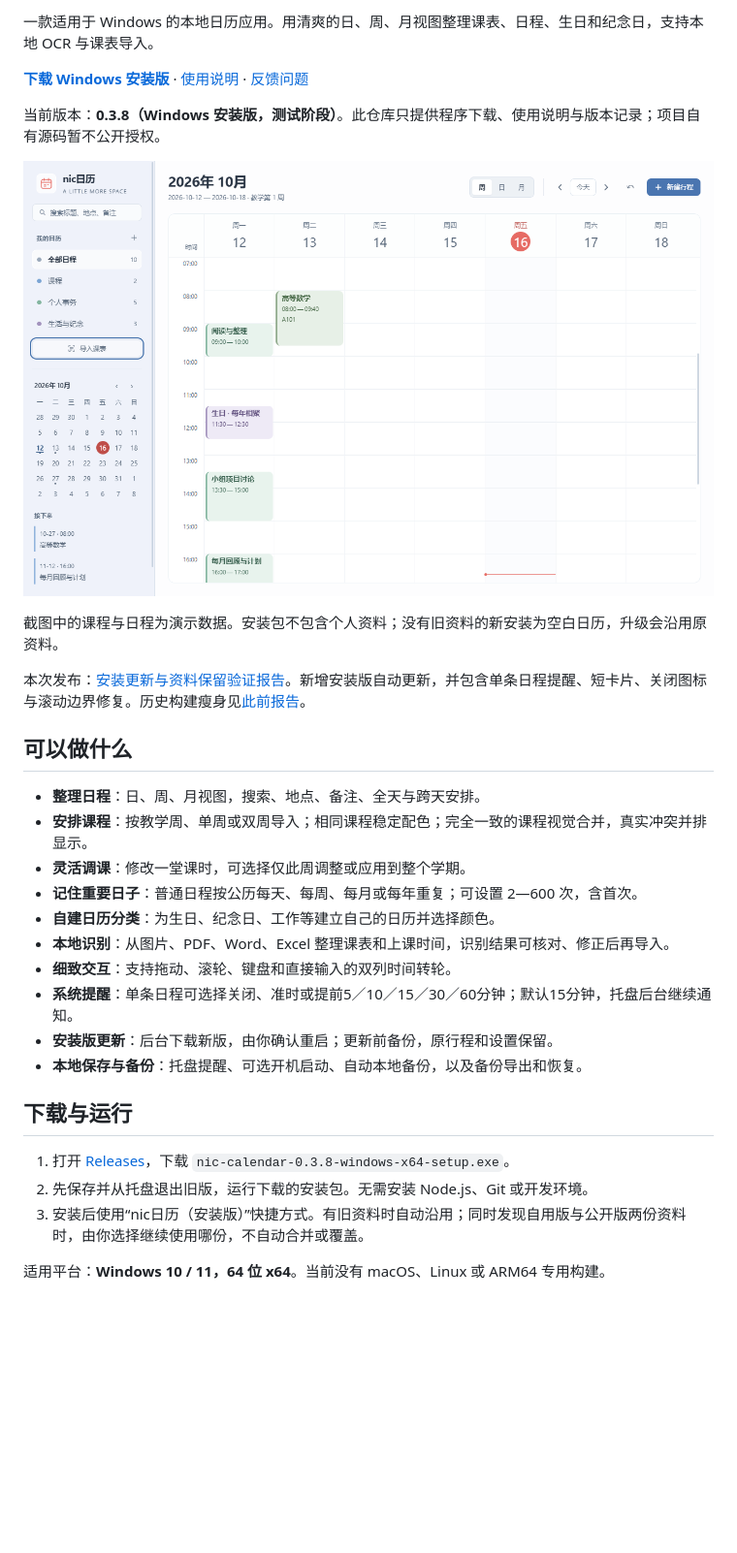
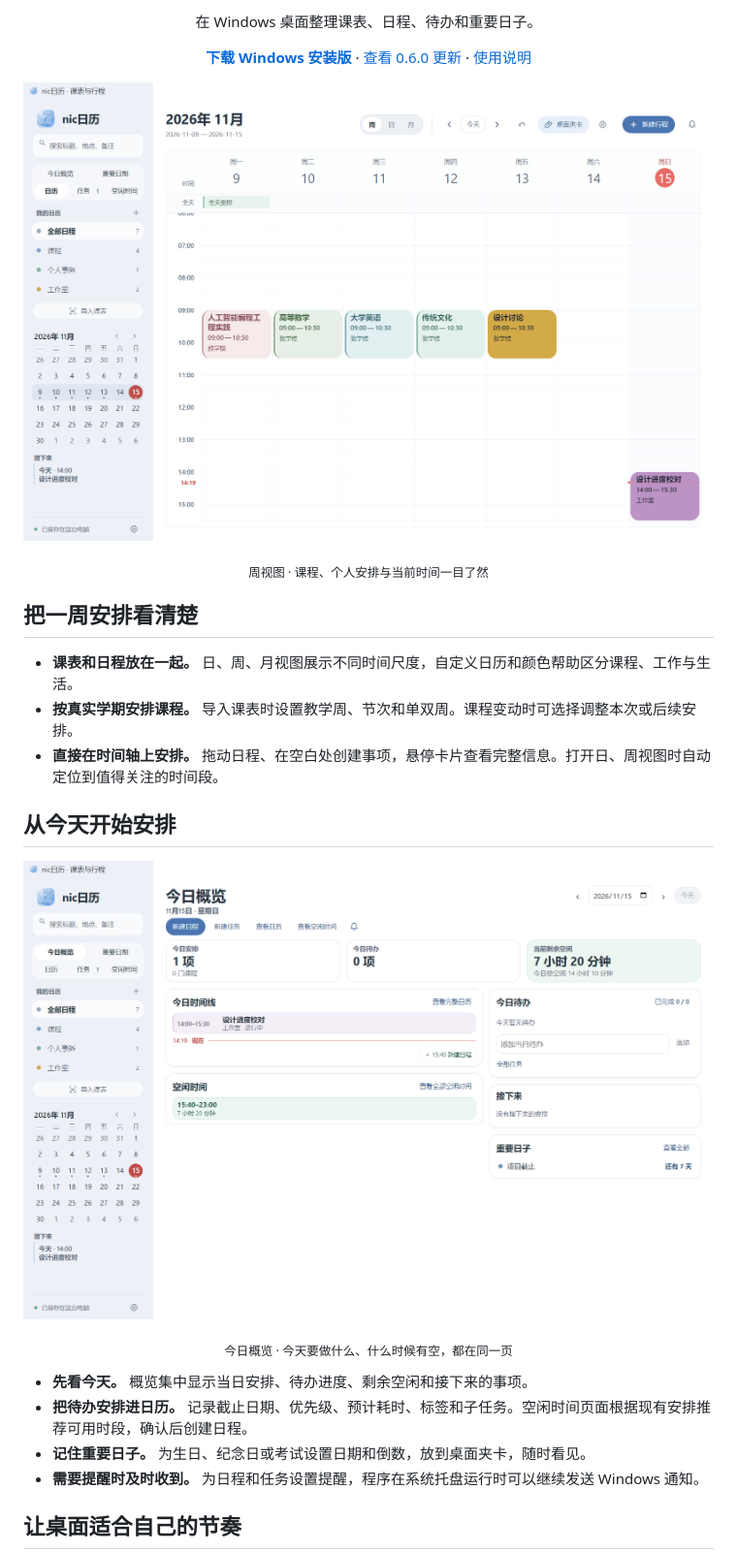
Before and after one commit to nicklinnn-19/nic-calendar, a Markdown page: README.md, the part around one of its changes. Shown at 97% size. GitHub-like rendering; pictures changed too: screenshots/overview-light.png (added), screenshots/week-light.png (added); blank space fills up the shorter version.

```diff
--- a/README.md
+++ b/README.md
@@ -6,34 +6,28 @@
 
-一款适用于 Windows 的本地日历应用。用清爽的日、周、月视图整理课表、日程、生日和纪念日，支持本地 OCR 与课表导入。
+<p align="center">在 Windows 桌面整理课表、日程、待办和重要日子。</p>
 
-**[下载 Windows 安装版](https://github.com/nicklinnn-19/nic-calendar/releases)** · [使用说明](使用指南.md) · [反馈问题](https://github.com/nicklinnn-19/nic-calendar/issues)
+<p align="center"><strong><a href="https://github.com/nicklinnn-19/nic-calendar/releases/download/v0.6.0/nic-calendar-0.6.0-windows-x64-setup.exe">下载 Windows 安装版</a></strong> · <a href="https://github.com/nicklinnn-19/nic-calendar/releases/tag/v0.6.0">查看 0.6.0 更新</a> · <a href="使用指南.md">使用说明</a></p>
 
-当前版本：**0.3.8（Windows 安装版，测试阶段）**。此仓库只提供程序下载、使用说明与版本记录；项目自有源码暂不公开授权。
+![浅色周视图，按颜色区分课程和个人日程](screenshots/week-light.png)
 
-![周视图示例](week.png)
+<p align="center"><sub>周视图 · 课程、个人安排与当前时间一目了然</sub></p>
 
-截图中的课程与日程为演示数据。安装包不包含个人资料；没有旧资料的新安装为空白日历，升级会沿用原资料。
+## 把一周安排看清楚
 
-本次发布：[安装更新与资料保留验证报告](UPDATE_REPORT.md)。新增安装版自动更新，并包含单条日程提醒、短卡片、关闭图标与滚动边界修复。历史构建瘦身见[此前报告](OPTIMIZATION_REPORT.md)。
+- **课表和日程放在一起。** 日、周、月视图展示不同时间尺度，自定义日历和颜色帮助区分课程、工作与生活。
+- **按真实学期安排课程。** 导入课表时设置教学周、节次和单双周。课程变动时可选择调整本次或后续安排。
+- **直接在时间轴上安排。** 拖动日程、在空白处创建事项，悬停卡片查看完整信息。打开日、周视图时自动定位到值得关注的时间段。
 
-## 可以做什么
+## 从今天开始安排
 
-- **整理日程**：日、周、月视图，搜索、地点、备注、全天与跨天安排。
-- **安排课程**：按教学周、单周或双周导入；相同课程稳定配色；完全一致的课程视觉合并，真实冲突并排显示。
-- **灵活调课**：修改一堂课时，可选择仅此周调整或应用到整个学期。
-- **记住重要日子**：普通日程按公历每天、每周、每月或每年重复；可设置 2—600 次，含首次。
-- **自建日历分类**：为生日、纪念日、工作等建立自己的日历并选择颜色。
-- **本地识别**：从图片、PDF、Word、Excel 整理课表和上课时间，识别结果可核对、修正后再导入。
-- **细致交互**：支持拖动、滚轮、键盘和直接输入的双列时间转轮。
-- **系统提醒**：单条日程可选择关闭、准时或提前5／10／15／30／60分钟；默认15分钟，托盘后台继续通知。
-- **安装版更新**：后台下载新版，由你确认重启；更新前备份，原行程和设置保留。
-- **本地保存与备份**：托盘提醒、可选开机启动、自动本地备份，以及备份导出和恢复。
+![今日概览，显示日程、待办和空闲时间](screenshots/overview-light.png)
 
-## 下载与运行
+<p align="center"><sub>今日概览 · 今天要做什么、什么时候有空，都在同一页</sub></p>
 
-1. 打开 [Releases](https://github.com/nicklinnn-19/nic-calendar/releases)，下载 `nic-calendar-0.3.8-windows-x64-setup.exe`。
-2. 先保存并从托盘退出旧版，运行下载的安装包。无需安装 Node.js、Git 或开发环境。
-3. 安装后使用“nic日历（安装版）”快捷方式。有旧资料时自动沿用；同时发现自用版与公开版两份资料时，由你选择继续使用哪份，不自动合并或覆盖。
+- **先看今天。** 概览集中显示当日安排、待办进度、剩余空闲和接下来的事项。
+- **把待办安排进日历。** 记录截止日期、优先级、预计耗时、标签和子任务。空闲时间页面根据现有安排推荐可用时段，确认后创建日程。
+- **记住重要日子。** 为生日、纪念日或考试设置日期和倒数，放到桌面夹卡，随时看见。
+- **需要提醒时及时收到。** 为日程和任务设置提醒，程序在系统托盘运行时可以继续发送 Windows 通知。
 
-适用平台：**Windows 10 / 11，64 位 x64**。当前没有 macOS、Linux 或 ARM64 专用构建。
+## 让桌面适合自己的节奏
 
```
Also changed, not shown: other parts of README.md (+28 -26 lines), screenshots/week-dark.png (added).
